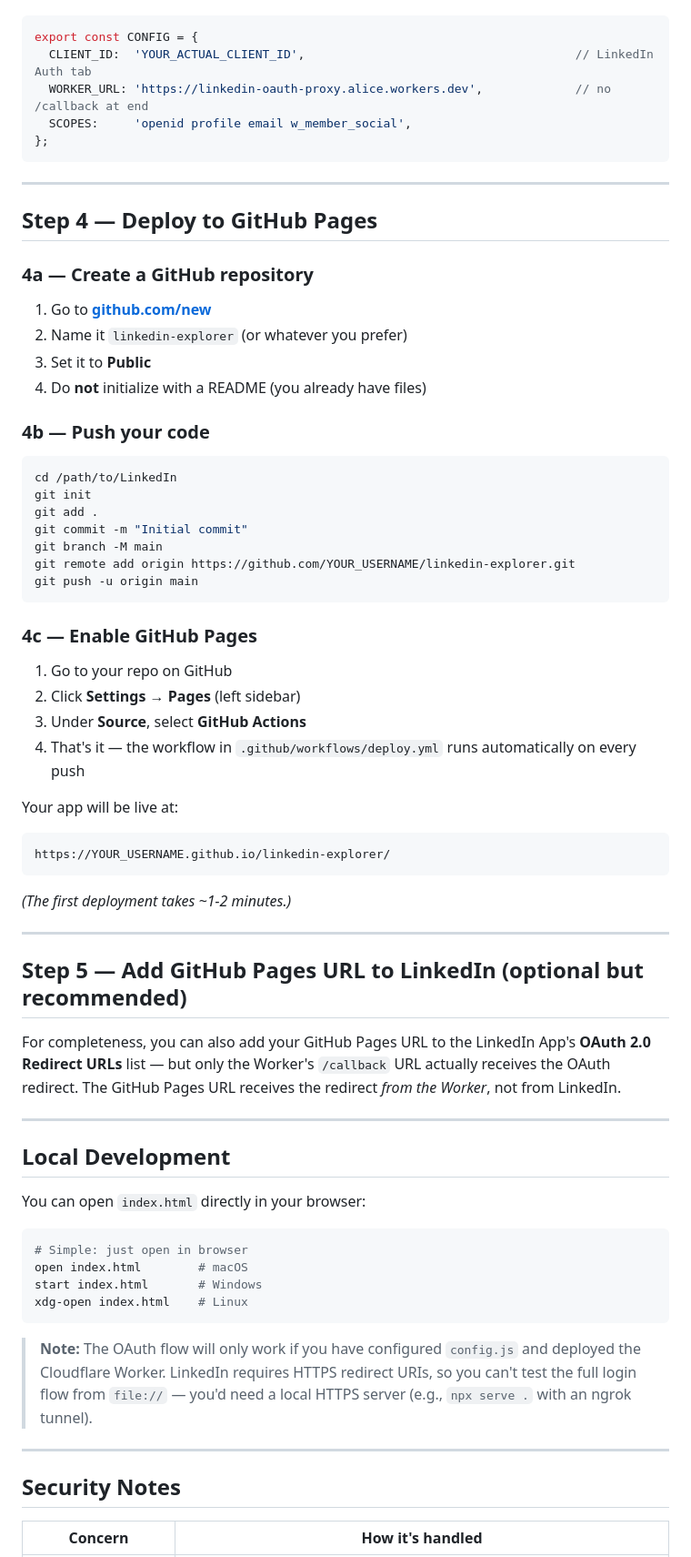
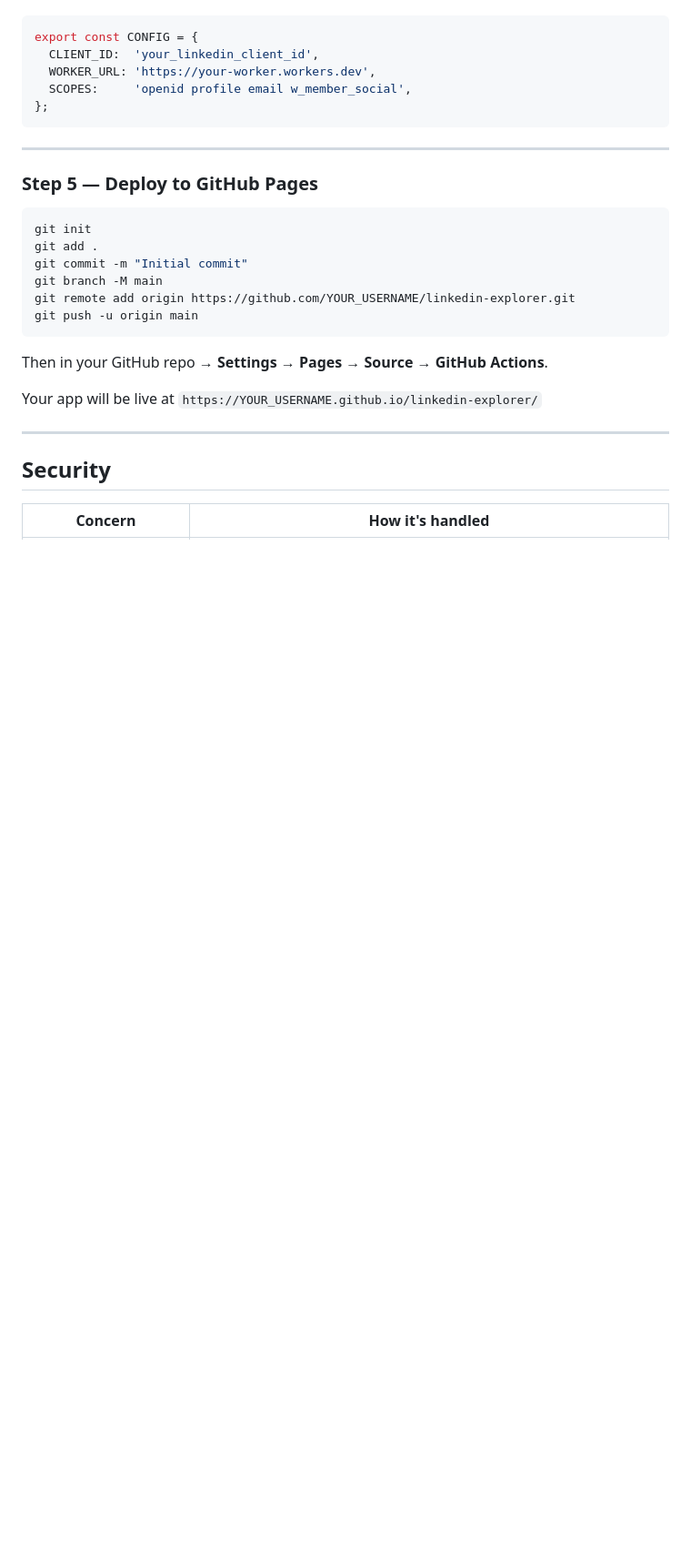
Before and after one commit to skalmodiya/linkedin-explorer, a Markdown page: README.md, the part around one of its changes. Shown at 91% size. GitHub-like rendering; blank space fills up the shorter version.

````diff
--- a/README.md
+++ b/README.md
@@ -145,26 +154,16 @@ Edit **`config.js`** in the project root:
 ```js
 export const CONFIG = {
-  CLIENT_ID:  'YOUR_ACTUAL_CLIENT_ID',                                      // LinkedIn Auth tab
-  WORKER_URL: 'https://linkedin-oauth-proxy.alice.workers.dev',             // no /callback at end
+  CLIENT_ID:  'your_linkedin_client_id',
+  WORKER_URL: 'https://your-worker.workers.dev',
   SCOPES:     'openid profile email w_member_social',
 };
 ```
 
 ---
 
-## Step 4 — Deploy to GitHub Pages
-
-### 4a — Create a GitHub repository
-
-1. Go to **[github.com/new](https://github.com/new)**
-2. Name it `linkedin-explorer` (or whatever you prefer)
-3. Set it to **Public**
-4. Do **not** initialize with a README (you already have files)
-
-### 4b — Push your code
+### Step 5 — Deploy to GitHub Pages
 
 ```bash
-cd /path/to/LinkedIn
 git init
 git add .
 git commit -m "Initial commit"
@@ -173,44 +172,13 @@ git remote add origin https://github.com/YOUR_USERNAME/linkedin-explorer.git
 git push -u origin main
 ```
 
-### 4c — Enable GitHub Pages
+Then in your GitHub repo → **Settings → Pages → Source → GitHub Actions**.
 
-1. Go to your repo on GitHub
-2. Click **Settings** → **Pages** (left sidebar)
-3. Under **Source**, select **GitHub Actions**
-4. That's it — the workflow in `.github/workflows/deploy.yml` runs automatically on every push
-
-Your app will be live at:
-```
-https://YOUR_USERNAME.github.io/linkedin-explorer/
-```
-
-*(The first deployment takes ~1-2 minutes.)*
+Your app will be live at `https://YOUR_USERNAME.github.io/linkedin-explorer/`
 
 ---
 
-## Step 5 — Add GitHub Pages URL to LinkedIn (optional but recommended)
-
-For completeness, you can also add your GitHub Pages URL to the LinkedIn App's **OAuth 2.0 Redirect URLs** list — but only the Worker's `/callback` URL actually receives the OAuth redirect. The GitHub Pages URL receives the redirect *from the Worker*, not from LinkedIn.
-
----
-
-## Local Development
-
-You can open `index.html` directly in your browser:
-
-```bash
-# Simple: just open in browser
-open index.html        # macOS
-start index.html       # Windows
-xdg-open index.html    # Linux
-```
-
-> **Note:** The OAuth flow will only work if you have configured `config.js` and deployed the Cloudflare Worker. LinkedIn requires HTTPS redirect URIs, so you can't test the full login flow from `file://` — you'd need a local HTTPS server (e.g., `npx serve .` with an ngrok tunnel).
-
----
-
-## Security Notes
+## Security
 
 | Concern | How it's handled |
 |---|---|
````
Also changed, not shown: other parts of README.md (+123 -162 lines).
